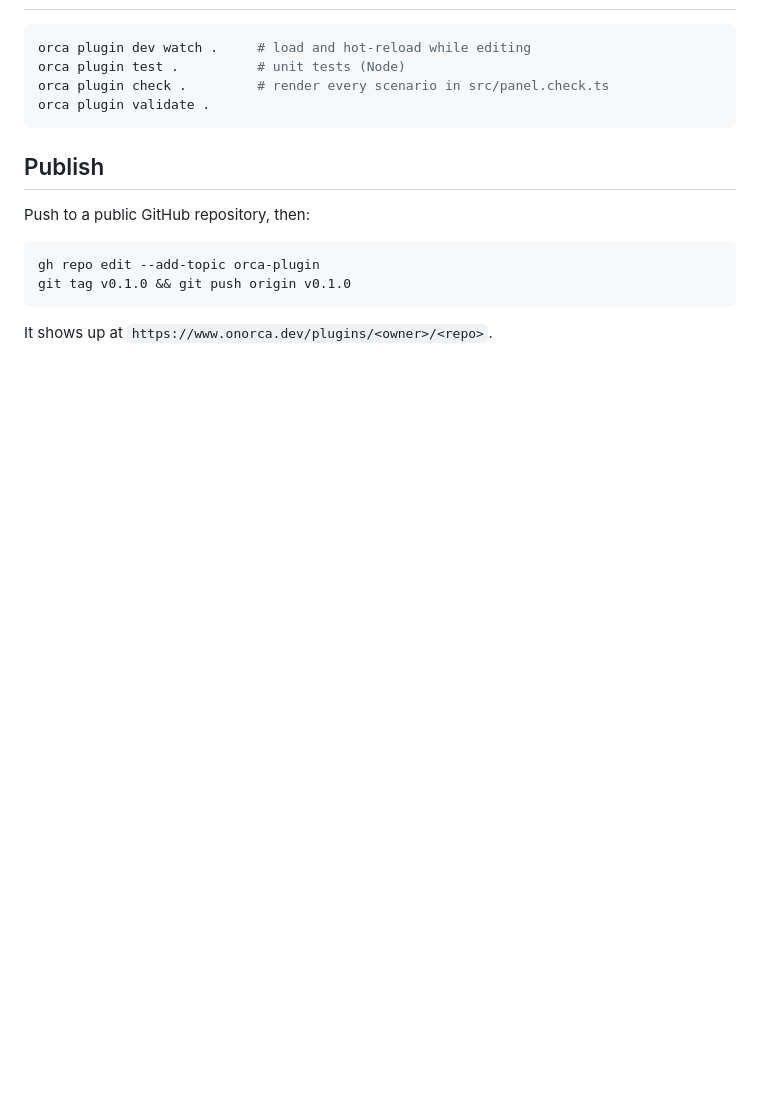
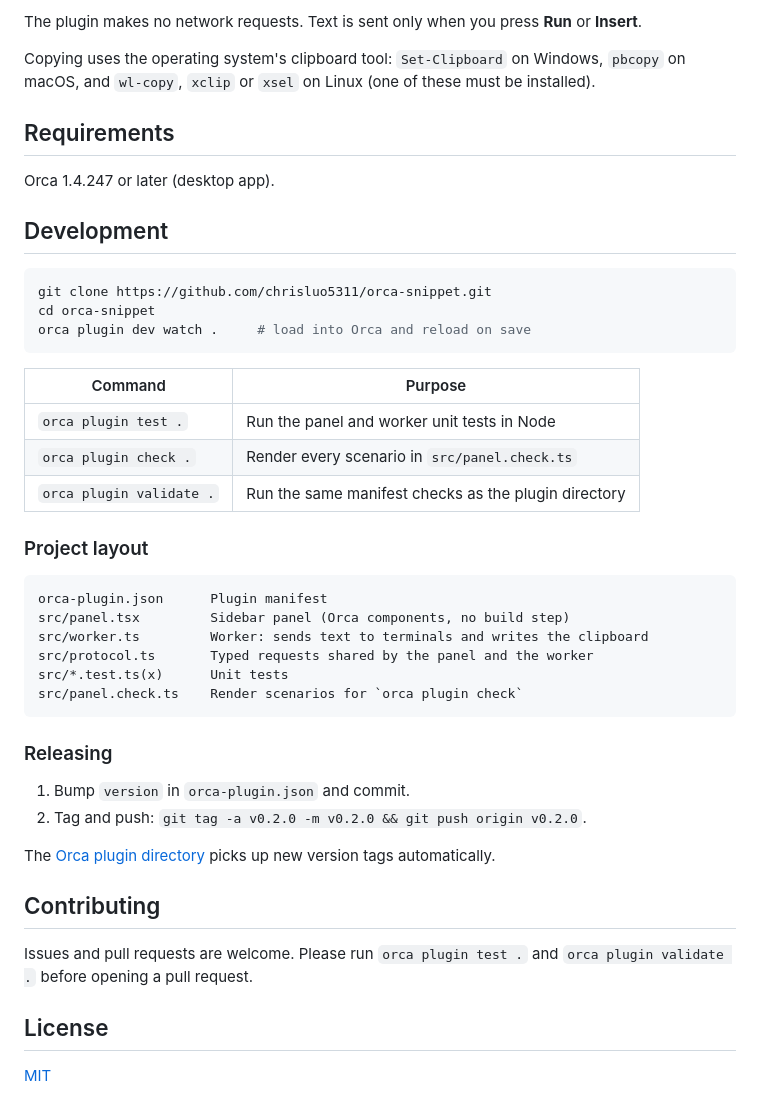
Before and after one commit to chrisluo5311/orca-snippet, a Markdown page: README.md, the part around one of its changes. Rendered like a GitHub page; blank space fills up the shorter version.

````diff
--- a/README.md
+++ b/README.md
@@ -20,18 +54,47 @@ handles both on the panel's behalf through `plugin.request` (contract in `src/pr
+The plugin makes no network requests. Text is sent only when you press **Run** or **Insert**.
+
+Copying uses the operating system's clipboard tool: `Set-Clipboard` on Windows, `pbcopy` on macOS, and `wl-copy`, `xclip` or `xsel` on Linux (one of these must be installed).
+
+## Requirements
+
+Orca 1.4.247 or later (desktop app).
+
+## Development
 
 ```sh
-orca plugin dev watch .     # load and hot-reload while editing
-orca plugin test .          # unit tests (Node)
-orca plugin check .         # render every scenario in src/panel.check.ts
-orca plugin validate .
+git clone https://github.com/chrisluo5311/orca-snippet.git
+cd orca-snippet
+orca plugin dev watch .     # load into Orca and reload on save
 ```
 
-## Publish
+| Command | Purpose |
+| --- | --- |
+| `orca plugin test .` | Run the panel and worker unit tests in Node |
+| `orca plugin check .` | Render every scenario in `src/panel.check.ts` |
+| `orca plugin validate .` | Run the same manifest checks as the plugin directory |
 
-Push to a public GitHub repository, then:
+### Project layout
 
-```sh
-gh repo edit --add-topic orca-plugin
-git tag v0.1.0 && git push origin v0.1.0
+```
+orca-plugin.json      Plugin manifest
+src/panel.tsx         Sidebar panel (Orca components, no build step)
+src/worker.ts         Worker: sends text to terminals and writes the clipboard
+src/protocol.ts       Typed requests shared by the panel and the worker
+src/*.test.ts(x)      Unit tests
+src/panel.check.ts    Render scenarios for `orca plugin check`
 ```
 
-It shows up at `https://www.onorca.dev/plugins/<owner>/<repo>`.
+### Releasing
+
+1. Bump `version` in `orca-plugin.json` and commit.
+2. Tag and push: `git tag -a v0.2.0 -m v0.2.0 && git push origin v0.2.0`.
+
+The [Orca plugin directory](https://www.onorca.dev/plugins) picks up new version tags automatically.
+
+## Contributing
+
+Issues and pull requests are welcome. Please run `orca plugin test .` and `orca plugin validate .` before opening a pull request.
+
+## License
+
+[MIT](LICENSE)
````
Also changed, not shown: other parts of README.md (+46 -12 lines), docs/images/panel.png (added), 3 other files.
